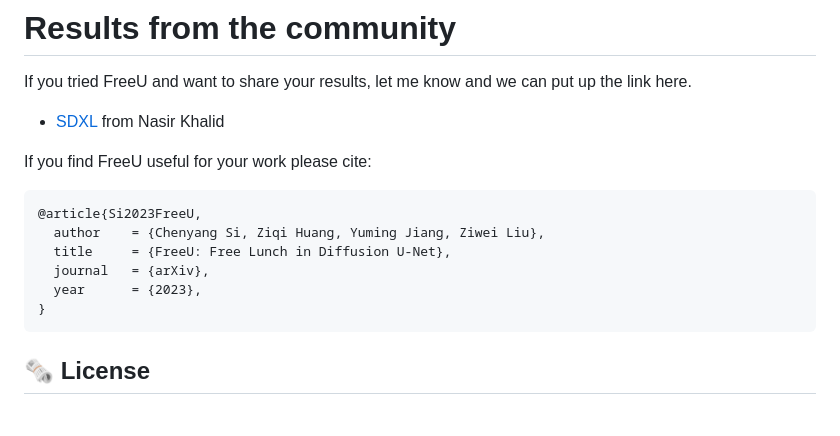
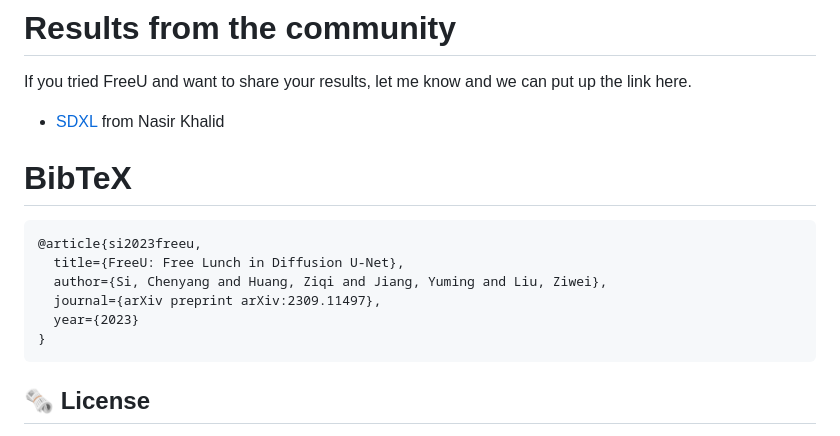
Before and after one commit to ChenyangSi/FreeU, a Markdown page: README.md, the part around the change. GitHub-like rendering.

````diff
--- a/README.md
+++ b/README.md
@@ -144,13 +144,14 @@ If you tried FreeU and want to share your results, let me know and we can put up
 - [SDXL](https://wandb.ai/nasirk24/UNET-FreeU-SDXL/reports/FreeU-SDXL-Optimal-Parameters--Vmlldzo1NDg4NTUw?accessToken=6745kr9rjd6e9yjevkr9bpd2lm6dpn6j00428gz5l60jrhl3gj4gubrz4aepupda) from  Nasir Khalid
 
 
-If you find FreeU useful for your work please cite:
+
+# BibTeX
 ```
-@article{Si2023FreeU,
-  author    = {Chenyang Si, Ziqi Huang, Yuming Jiang, Ziwei Liu},
-  title     = {FreeU: Free Lunch in Diffusion U-Net},
-  journal   = {arXiv},
-  year      = {2023},
+@article{si2023freeu,
+  title={FreeU: Free Lunch in Diffusion U-Net},
+  author={Si, Chenyang and Huang, Ziqi and Jiang, Yuming and Liu, Ziwei},
+  journal={arXiv preprint arXiv:2309.11497},
+  year={2023}
 }
 ```
 ## :newspaper_roll: License
````
